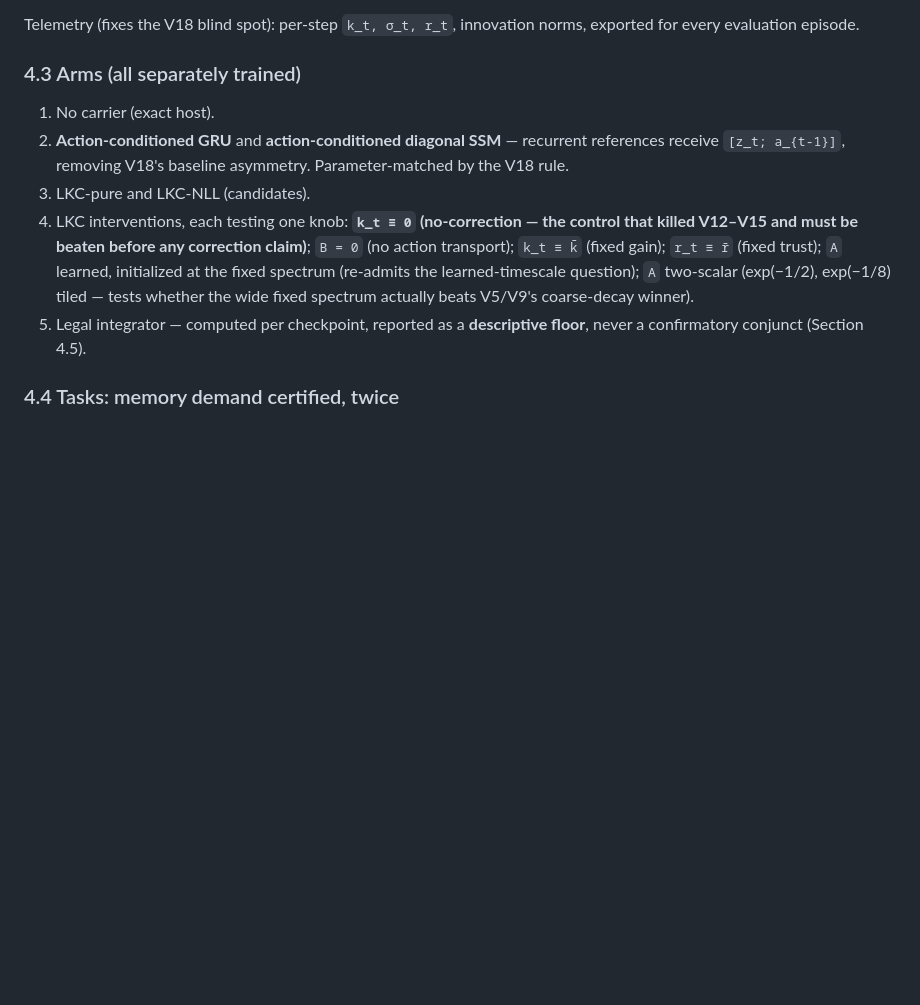
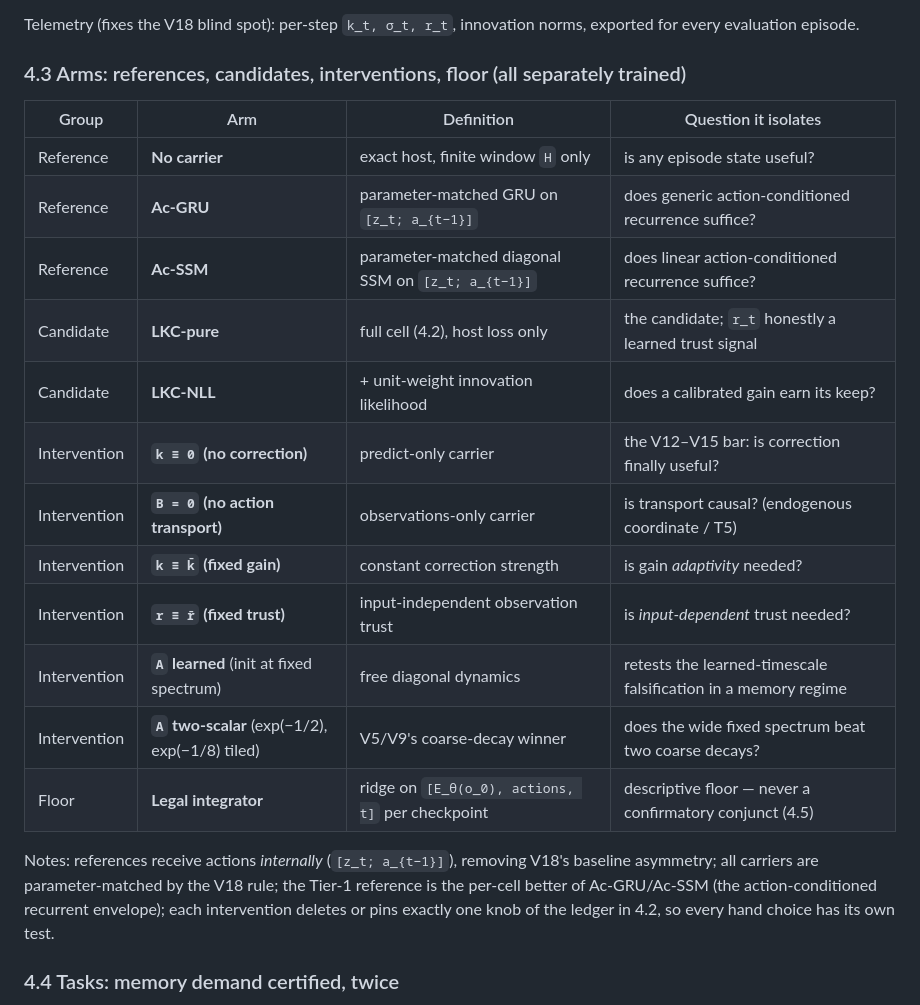
Before and after one commit to ChristianLin0420/LeWorldModel-Memory, a Markdown page: docs/V19_PROPOSAL.md, the part around one of its changes. GitHub-like rendering; blank space fills up the shorter version.

```diff
--- a/docs/V19_PROPOSAL.md
+++ b/docs/V19_PROPOSAL.md
@@ -92,13 +92,24 @@ with `r_t` an observation-variance head on the encoder. Precedents: Ac-RKN (CoRL
 
 Telemetry (fixes the V18 blind spot): per-step `k_t, σ_t, r_t`, innovation norms, exported for every evaluation episode.
 
-### 4.3 Arms (all separately trained)
+### 4.3 Arms: references, candidates, interventions, floor (all separately trained)
 
-1. No carrier (exact host).
-2. **Action-conditioned GRU** and **action-conditioned diagonal SSM** — recurrent references receive `[z_t; a_{t-1}]`, removing V18's baseline asymmetry. Parameter-matched by the V18 rule.
-3. LKC-pure and LKC-NLL (candidates).
-4. LKC interventions, each testing one knob: **`k_t ≡ 0` (no-correction — the control that killed V12–V15 and must be beaten before any correction claim)**; `B = 0` (no action transport); `k_t ≡ k̄` (fixed gain); `r_t ≡ r̄` (fixed trust); `A` learned, initialized at the fixed spectrum (re-admits the learned-timescale question); `A` two-scalar (exp(−1/2), exp(−1/8) tiled — tests whether the wide fixed spectrum actually beats V5/V9's coarse-decay winner).
-5. Legal integrator — computed per checkpoint, reported as a **descriptive floor**, never a confirmatory conjunct (Section 4.5).
+| Group | Arm | Definition | Question it isolates |
+|---|---|---|---|
+| Reference | **No carrier** | exact host, finite window `H` only | is any episode state useful? |
+| Reference | **Ac-GRU** | parameter-matched GRU on `[z_t; a_{t−1}]` | does generic action-conditioned recurrence suffice? |
+| Reference | **Ac-SSM** | parameter-matched diagonal SSM on `[z_t; a_{t−1}]` | does linear action-conditioned recurrence suffice? |
+| Candidate | **LKC-pure** | full cell (4.2), host loss only | the candidate; `r_t` honestly a learned trust signal |
+| Candidate | **LKC-NLL** | + unit-weight innovation likelihood | does a calibrated gain earn its keep? |
+| Intervention | **`k ≡ 0` (no correction)** | predict-only carrier | the V12–V15 bar: is correction finally useful? |
+| Intervention | **`B = 0` (no action transport)** | observations-only carrier | is transport causal? (endogenous coordinate / T5) |
+| Intervention | **`k ≡ k̄` (fixed gain)** | constant correction strength | is gain *adaptivity* needed? |
+| Intervention | **`r ≡ r̄` (fixed trust)** | input-independent observation trust | is *input-dependent* trust needed? |
+| Intervention | **`A` learned** (init at fixed spectrum) | free diagonal dynamics | retests the learned-timescale falsification in a memory regime |
+| Intervention | **`A` two-scalar** (exp(−1/2), exp(−1/8) tiled) | V5/V9's coarse-decay winner | does the wide fixed spectrum beat two coarse decays? |
+| Floor | **Legal integrator** | ridge on `[E_θ(o_0), actions, t]` per checkpoint | descriptive floor — never a confirmatory conjunct (4.5) |
+
+Notes: references receive actions *internally* (`[z_t; a_{t−1}]`), removing V18's baseline asymmetry; all carriers are parameter-matched by the V18 rule; the Tier-1 reference is the per-cell better of Ac-GRU/Ac-SSM (the action-conditioned recurrent envelope); each intervention deletes or pins exactly one knob of the ledger in 4.2, so every hand choice has its own test.
 
 ### 4.4 Tasks: memory demand certified, twice
 
```
Also changed, not shown: other parts of docs/V19_PROPOSAL.md (+19 -1 lines).
